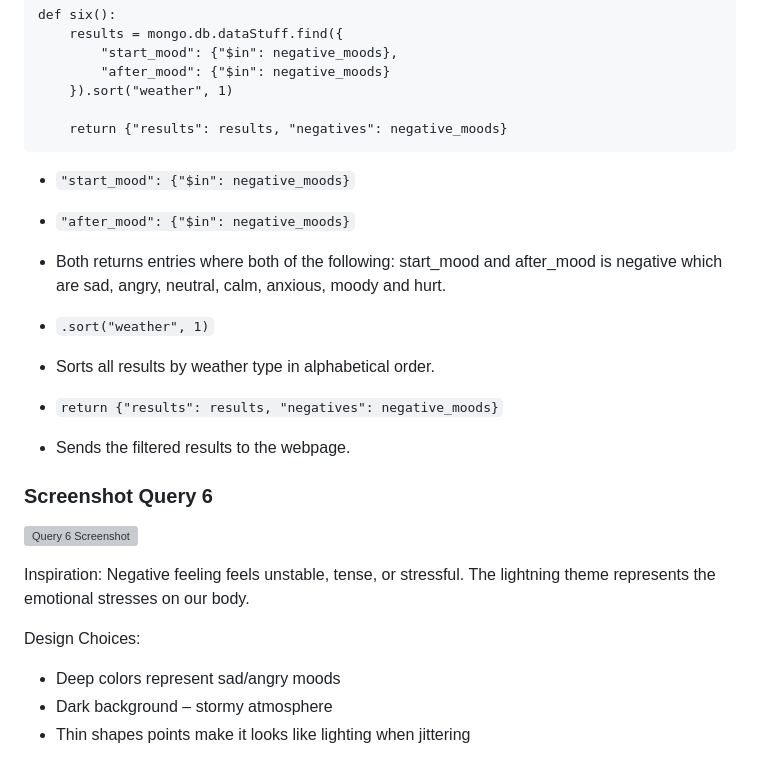
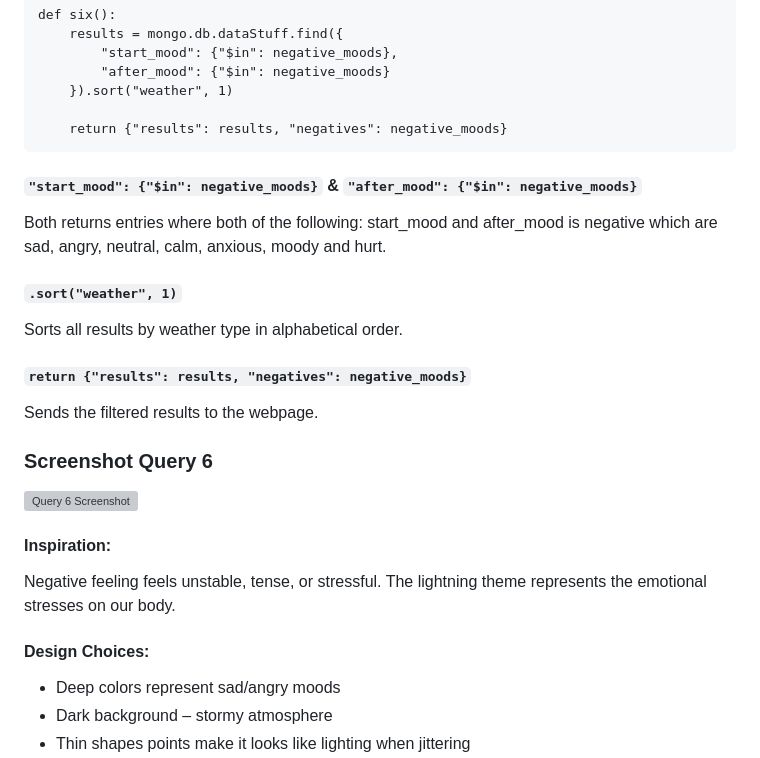
Before and after one commit to cathytham/cart-351, a Markdown page: exercises/celine-tran-40296536-cathy-tham-40287326_exercise_five/README.md, the part around one of its changes. Drawn GitHub-style; grey boxes are pictures that could not be loaded.

````diff
--- a/exercises/celine-tran-40296536-cathy-tham-40287326_exercise_five/README.md
+++ b/exercises/celine-tran-40296536-cathy-tham-40287326_exercise_five/README.md
@@ -105,24 +105,22 @@ def six():
 
     return {"results": results, "negatives": negative_moods}
 ```
-- `"start_mood": {"$in": negative_moods}`
+#### ```"start_mood": {"$in": negative_moods}``` & ```"after_mood": {"$in": negative_moods}```
+Both returns entries where both of the following: start_mood and after_mood is negative which are sad, angry, neutral, calm, anxious, moody and hurt.
 
-- `"after_mood": {"$in": negative_moods}`
-- Both returns entries where both of the following: start_mood and after_mood is negative which are sad, angry, neutral, calm, anxious, moody and hurt.
+#### ```.sort("weather", 1)```
+Sorts all results by weather type in alphabetical order.
 
-- `.sort("weather", 1)`
-- Sorts all results by weather type in alphabetical order.
-
-- `return {"results": results, "negatives": negative_moods}`
-- Sends the filtered results to the webpage.
+#### ```return {"results": results, "negatives": negative_moods}```
+Sends the filtered results to the webpage.
 
 ### Screenshot Query 6
 ![Query 6 Screenshot](./screenshots/query6.png)
 
-Inspiration:
+#### Inspiration:
 Negative feeling feels unstable, tense, or stressful. The lightning theme represents the emotional stresses on our body.
 
-Design Choices:
+#### Design Choices:
 - Deep colors represent sad/angry moods
 - Dark background – stormy atmosphere
 - Thin shapes points make it looks like lighting when jittering
````
Also changed, not shown: other parts of exercises/celine-tran-40296536-cathy-tham-40287326_exercise_five/README.md (+22 -22 lines).
